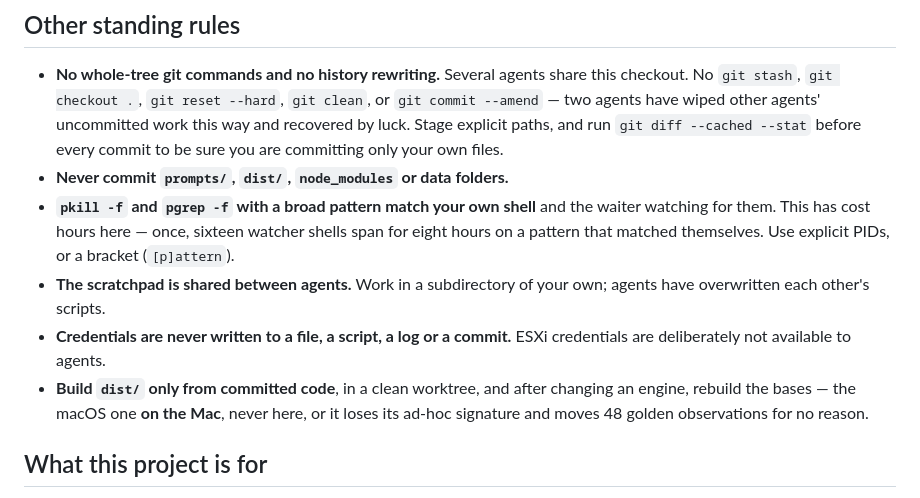
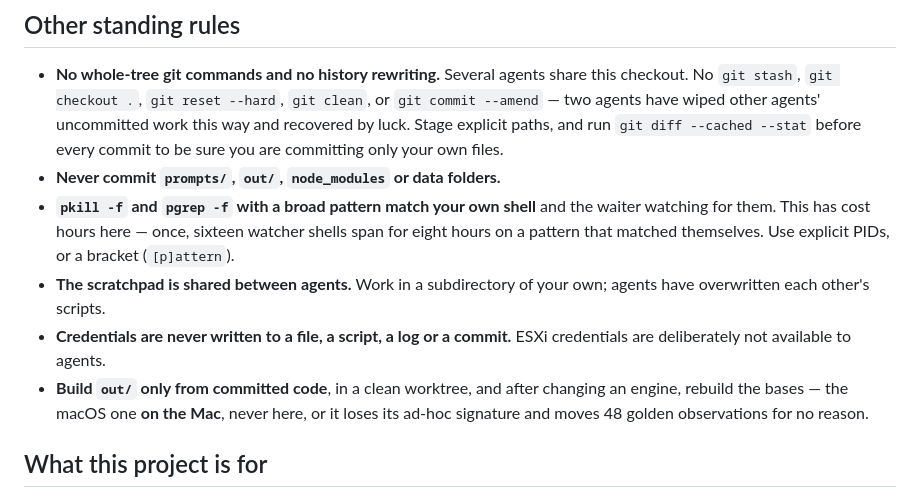
Before and after one commit to robertsdotpm/tiddlyinstall, a Markdown page: CLAUDE.md, the part around the change. Rendered like a GitHub page.

Commit message:
CLAUDE.md: dist/ is out/ now
The restructure agent flagged this and correctly did not edit the rules
file itself. Two rules named a directory that no longer exists.

Co-Authored-By: Claude Opus 5 (1M context) <noreply@anthropic.com>

```diff
--- a/CLAUDE.md
+++ b/CLAUDE.md
@@ -58,7 +58,7 @@ every few minutes is not.
   other agents' uncommitted work this way and recovered by luck. Stage
   explicit paths, and run `git diff --cached --stat` before every commit
   to be sure you are committing only your own files.
-- **Never commit `prompts/`, `dist/`, `node_modules` or data folders.**
+- **Never commit `prompts/`, `out/`, `node_modules` or data folders.**
 - **`pkill -f` and `pgrep -f` with a broad pattern match your own shell**
   and the waiter watching for them. This has cost hours here — once,
   sixteen watcher shells span for eight hours on a pattern that matched
@@ -67,7 +67,7 @@ every few minutes is not.
   your own; agents have overwritten each other's scripts.
 - **Credentials are never written to a file, a script, a log or a
   commit.** ESXi credentials are deliberately not available to agents.
-- **Build `dist/` only from committed code**, in a clean worktree, and
+- **Build `out/` only from committed code**, in a clean worktree, and
   after changing an engine, rebuild the bases — the macOS one **on the
   Mac**, never here, or it loses its ad-hoc signature and moves 48 golden
   observations for no reason.
```
